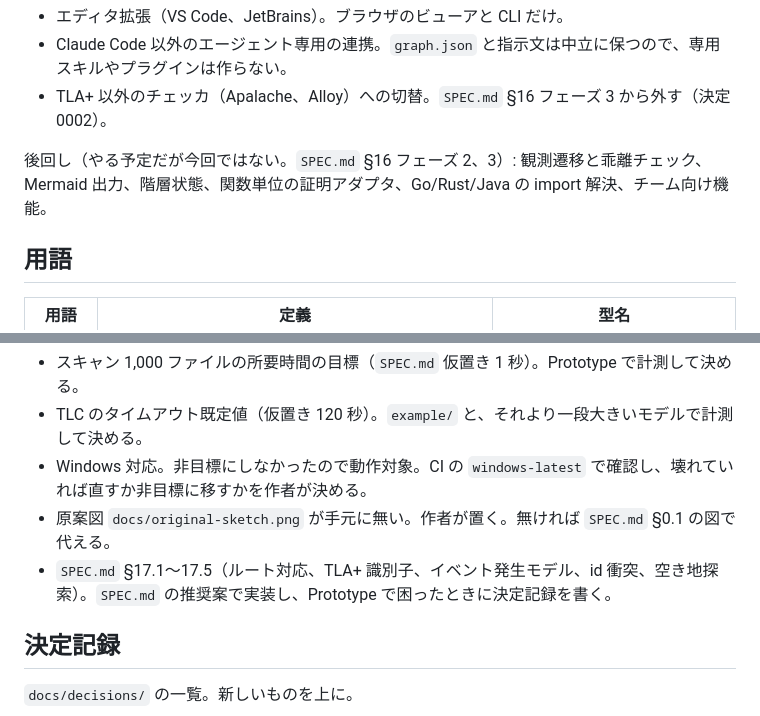
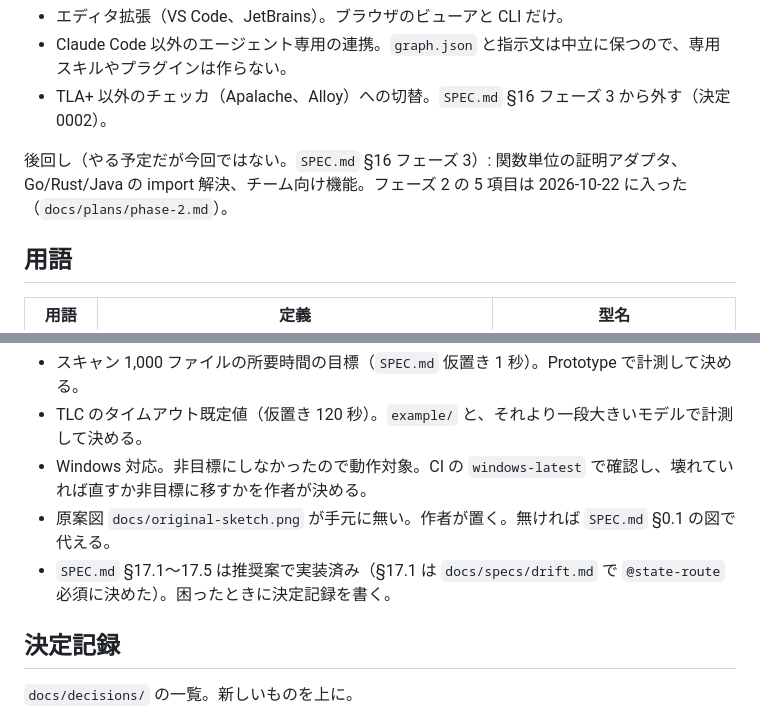
Before and after one commit to dayaa-arch/everypath, a Markdown page: docs/REQUIREMENTS.md, 2 parts joined by grey strips. Drawn GitHub-style.

Commit message:
docs: update the deferred list after phase 2
Co-Authored-By: Claude Opus 5.5 <noreply@anthropic.com>

```diff
--- a/docs/REQUIREMENTS.md
+++ b/docs/REQUIREMENTS.md
@@ -36,7 +36,7 @@ AI にコードを書かせている開発者が、自分のアプリの振る
 - Claude Code 以外のエージェント専用の連携。`graph.json` と指示文は中立に保つので、専用スキルやプラグインは作らない。
 - TLA+ 以外のチェッカ（Apalache、Alloy）への切替。`SPEC.md` §16 フェーズ 3 から外す（決定 0002）。
 
-後回し（やる予定だが今回ではない。`SPEC.md` §16 フェーズ 2、3）: 観測遷移と乖離チェック、Mermaid 出力、階層状態、関数単位の証明アダプタ、Go/Rust/Java の import 解決、チーム向け機能。
+後回し（やる予定だが今回ではない。`SPEC.md` §16 フェーズ 3）: 関数単位の証明アダプタ、Go/Rust/Java の import 解決、チーム向け機能。フェーズ 2 の 5 項目は 2026-10-22 に入った（`docs/plans/phase-2.md`）。
 
 ## 用語
 
@@ -64,7 +64,7 @@ AI にコードを書かせている開発者が、自分のアプリの振る
 - TLC のタイムアウト既定値（仮置き 120 秒）。`example/` と、それより一段大きいモデルで計測して決める。
 - Windows 対応。非目標にしなかったので動作対象。CI の `windows-latest` で確認し、壊れていれば直すか非目標に移すかを作者が決める。
 - 原案図 `docs/original-sketch.png` が手元に無い。作者が置く。無ければ `SPEC.md` §0.1 の図で代える。
-- `SPEC.md` §17.1〜17.5（ルート対応、TLA+ 識別子、イベント発生モデル、id 衝突、空き地探索）。`SPEC.md` の推奨案で実装し、Prototype で困ったときに決定記録を書く。
+- `SPEC.md` §17.1〜17.5 は推奨案で実装済み（§17.1 は `docs/specs/drift.md` で `@state-route` 必須に決めた）。困ったときに決定記録を書く。
 
 ## 決定記録
 
```
